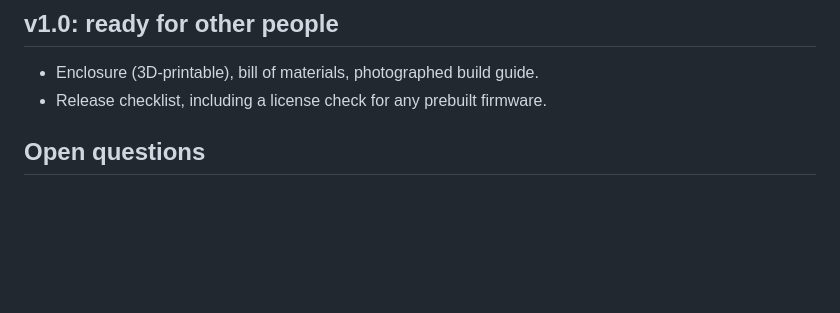
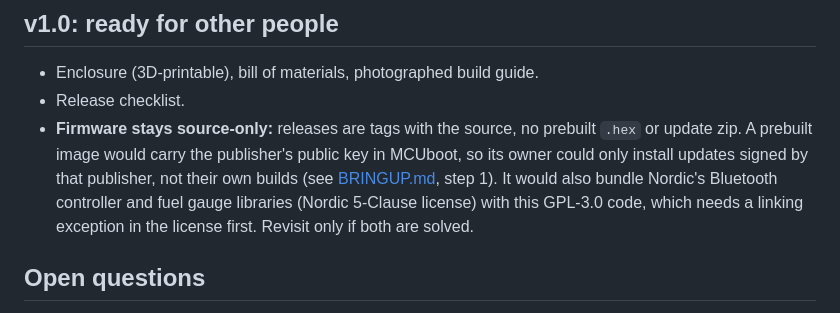
Before and after one commit to espenrog/claude-buddy, a Markdown page: docs/ROADMAP.md, the part around the change. GitHub-like rendering; blank space fills up the shorter version.

Commit message:
Roadmap: firmware stays source-only, and why
Co-Authored-By: Claude Opus 5.5 <noreply@anthropic.com>

```diff
--- a/docs/ROADMAP.md
+++ b/docs/ROADMAP.md
@@ -69,7 +69,12 @@ A Nordic development kit with an SH1106 OLED; nine moods; local and relay modes;
 
 ## v1.0: ready for other people
 * Enclosure (3D-printable), bill of materials, photographed build guide.
-* Release checklist, including a license check for any prebuilt firmware.
+* Release checklist.
+* **Firmware stays source-only:** releases are tags with the source, no prebuilt `.hex` or update zip. A prebuilt image
+  would carry the publisher's public key in MCUboot, so its owner could only install updates signed by that publisher,
+  not their own builds (see [BRINGUP.md](BRINGUP.md), step 1). It would also bundle Nordic's Bluetooth controller and
+  fuel gauge libraries (Nordic 5-Clause license) with this GPL-3.0 code, which needs a linking exception in the license
+  first. Revisit only if both are solved.
 
 ## Open questions
 * **Transcript files are not a source:** `~/.claude/projects/**/*.jsonl` is an internal format that changes between versions.
```
